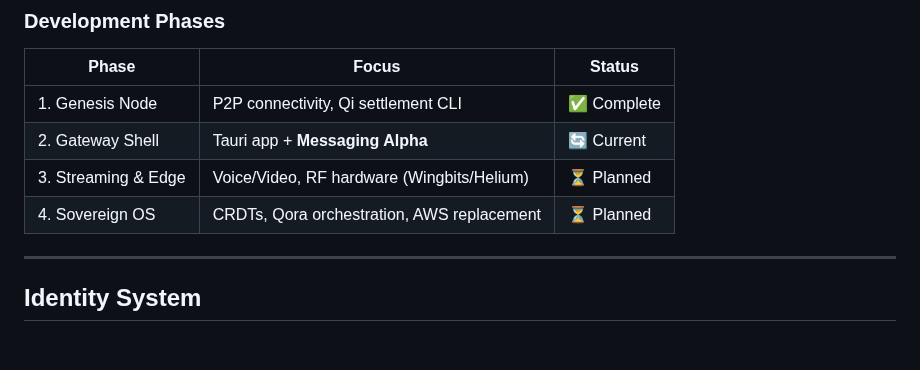
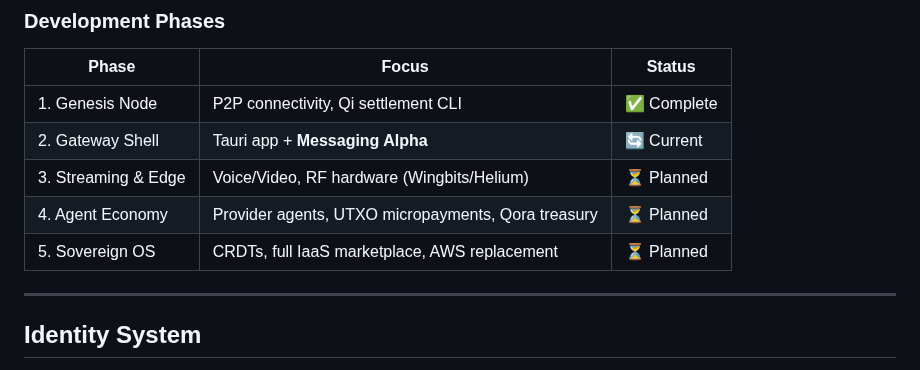
Before and after one commit to daviladk/cinq, a Markdown page: docs/DESIGN.md, the part around the change. Rendered like a GitHub page; blank space fills up the shorter version.

```diff
--- a/docs/DESIGN.md
+++ b/docs/DESIGN.md
@@ -25,7 +25,8 @@
 | 1. Genesis Node | P2P connectivity, Qi settlement CLI | ✅ Complete |
 | 2. Gateway Shell | Tauri app + **Messaging Alpha** | 🔄 Current |
 | 3. Streaming & Edge | Voice/Video, RF hardware (Wingbits/Helium) | ⏳ Planned |
-| 4. Sovereign OS | CRDTs, Qora orchestration, AWS replacement | ⏳ Planned |
+| 4. Agent Economy | Provider agents, UTXO micropayments, Qora treasury | ⏳ Planned |
+| 5. Sovereign OS | CRDTs, full IaaS marketplace, AWS replacement | ⏳ Planned |
 
 ---
 
```
Also changed, not shown: README.md (+2 -1 lines).
